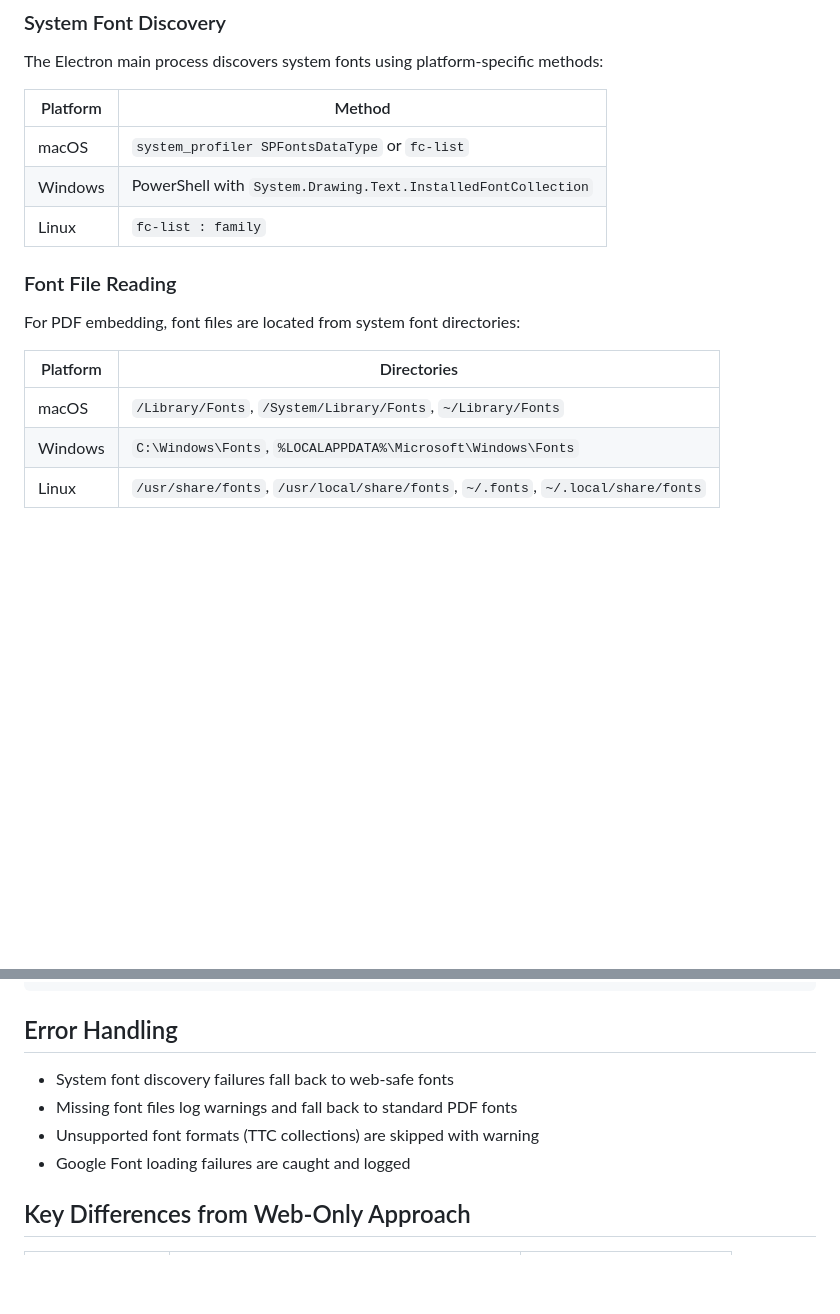
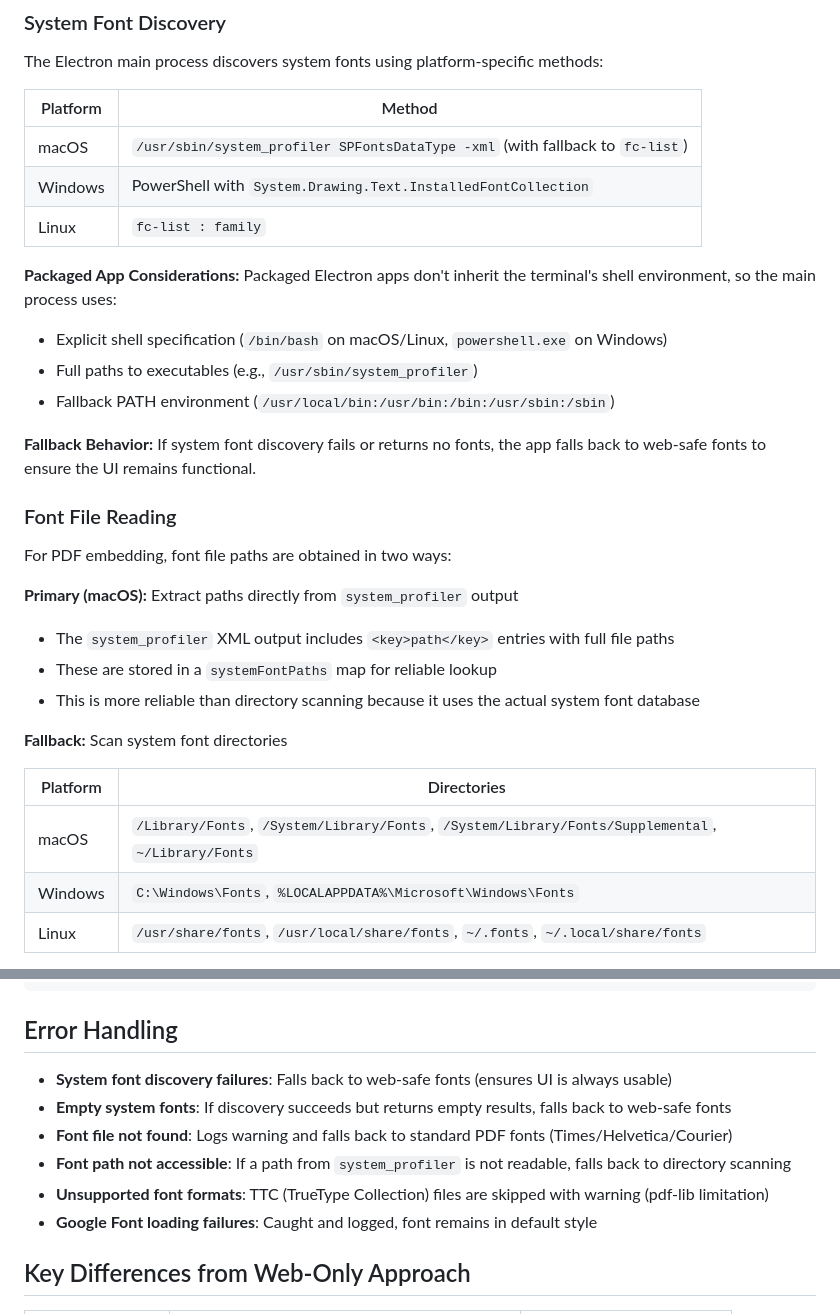
Before and after one commit to laffan/printfold, a Markdown page: docs/fontService.md, 2 parts joined by grey strips. GitHub-like rendering; blank space fills up the shorter version.

Commit message:
docs: update font service documentation for packaged app handling
Updated docs/fontService.md:
- Document packaged app shell/PATH considerations
- Explain primary font path extraction from system_profiler
- Document fallback directory scanning approach
- Updated error handling section with more detail

Updated docs/README.md:
- Added Packaged App Notes section for Font Service
- Updated key responsibilities to reflect fallback behavior

```diff
--- a/docs/fontService.md
+++ b/docs/fontService.md
@@ -111,17 +111,33 @@ The Electron main process discovers system fonts using platform-specific methods
 
 | Platform | Method |
 |----------|--------|
-| macOS | `system_profiler SPFontsDataType` or `fc-list` |
+| macOS | `/usr/sbin/system_profiler SPFontsDataType -xml` (with fallback to `fc-list`) |
 | Windows | PowerShell with `System.Drawing.Text.InstalledFontCollection` |
 | Linux | `fc-list : family` |
 
+**Packaged App Considerations:**
+Packaged Electron apps don't inherit the terminal's shell environment, so the main process uses:
+- Explicit shell specification (`/bin/bash` on macOS/Linux, `powershell.exe` on Windows)
+- Full paths to executables (e.g., `/usr/sbin/system_profiler`)
+- Fallback PATH environment (`/usr/local/bin:/usr/bin:/bin:/usr/sbin:/sbin`)
+
+**Fallback Behavior:**
+If system font discovery fails or returns no fonts, the app falls back to web-safe fonts to ensure the UI remains functional.
+
 ### Font File Reading
 
-For PDF embedding, font files are located from system font directories:
+For PDF embedding, font file paths are obtained in two ways:
+
+**Primary (macOS):** Extract paths directly from `system_profiler` output
+- The `system_profiler` XML output includes `<key>path</key>` entries with full file paths
+- These are stored in a `systemFontPaths` map for reliable lookup
+- This is more reliable than directory scanning because it uses the actual system font database
+
+**Fallback:** Scan system font directories
 
 | Platform | Directories |
 |----------|-------------|
-| macOS | `/Library/Fonts`, `/System/Library/Fonts`, `~/Library/Fonts` |
+| macOS | `/Library/Fonts`, `/System/Library/Fonts`, `/System/Library/Fonts/Supplemental`, `~/Library/Fonts` |
 | Windows | `C:\Windows\Fonts`, `%LOCALAPPDATA%\Microsoft\Windows\Fonts` |
 | Linux | `/usr/share/fonts`, `/usr/local/share/fonts`, `~/.fonts`, `~/.local/share/fonts` |
 
@@ -239,10 +255,12 @@ googleFonts.getFontFamily('Roboto');
 
 ## Error Handling
 
-- System font discovery failures fall back to web-safe fonts
-- Missing font files log warnings and fall back to standard PDF fonts
-- Unsupported font formats (TTC collections) are skipped with warning
-- Google Font loading failures are caught and logged
+- **System font discovery failures**: Falls back to web-safe fonts (ensures UI is always usable)
+- **Empty system fonts**: If discovery succeeds but returns empty results, falls back to web-safe fonts
+- **Font file not found**: Logs warning and falls back to standard PDF fonts (Times/Helvetica/Courier)
+- **Font path not accessible**: If a path from `system_profiler` is not readable, falls back to directory scanning
+- **Unsupported font formats**: TTC (TrueType Collection) files are skipped with warning (pdf-lib limitation)
+- **Google Font loading failures**: Caught and logged, font remains in default style
 
 ## Key Differences from Web-Only Approach
 
```
Also changed, not shown: docs/README.md (+5 -2 lines).
